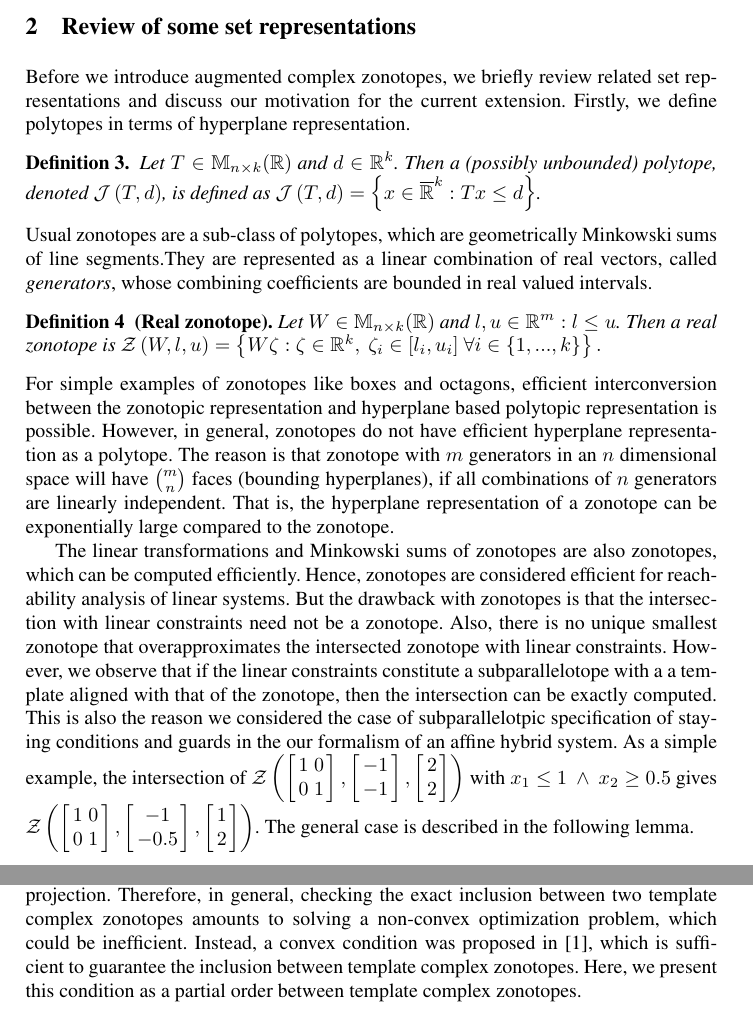
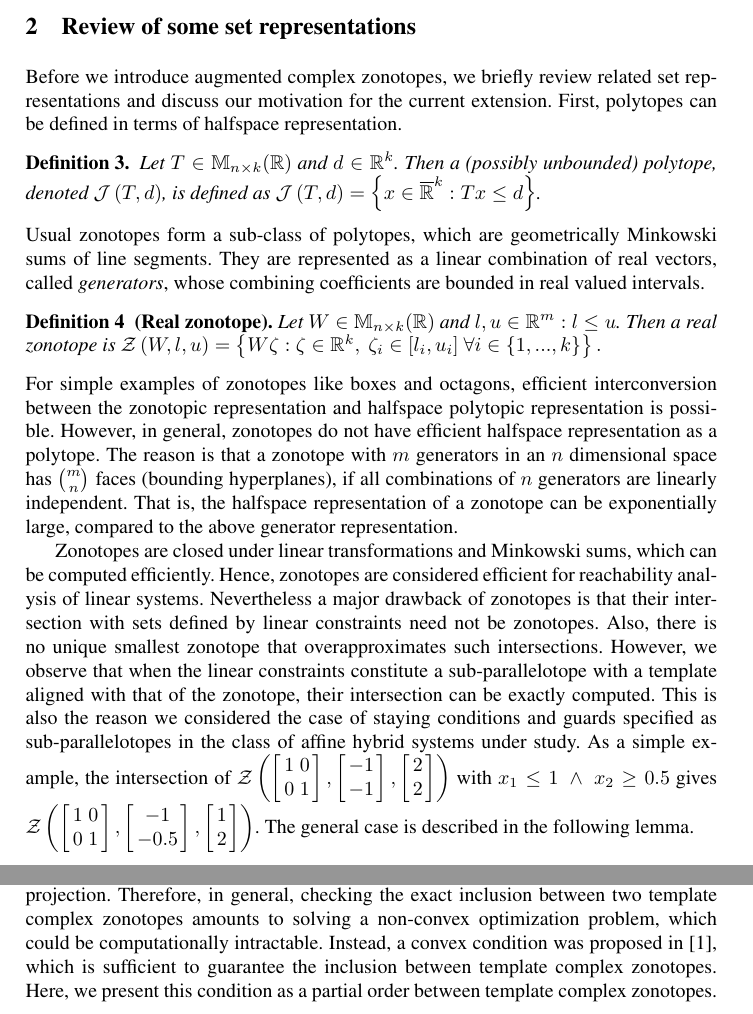
Before and after one commit to asarvind/ComplexZonotope, a LaTeX paper (LinHybridSystem/report/main.tex, which reads LinHybridSystem/report/zonotope.tex): two parts of pages 3 and 4 of 14, joined at a grey line, cut so that both start at the same text. Compiled offline with pdfLaTeX.

Commit message:
thao changed zonotopes

```diff
--- a/LinHybridSystem/report/zonotope.tex
+++ b/LinHybridSystem/report/zonotope.tex
@@ -1,8 +1,7 @@
 
 Before we introduce augmented complex zonotopes, we briefly review
 related set representations and discuss our motivation for the
-current extension.
-Firstly, we define polytopes in terms of hyperplane representation.
+current extension. First, polytopes can be defined in terms of halfspace representation.
 %
 \begin{definition}
 Let $T\in\mat{n}{k}{\mb{R}}$ and $d\in\mb{R}^k$.  Then a (possibly
@@ -10,8 +9,8 @@ unbounded) polytope, denoted $\polytope{T}{d}$, is defined as
 $\polytope{T}{d} = \lt\{x\in\comprealset^k: Tx\leq d\rt\}$.
 \end{definition}
 %
-Usual zonotopes are a sub-class of polytopes, which are geometrically
-Minkowski sums of line segments.They are represented as a linear
+Usual zonotopes form a sub-class of polytopes, which are geometrically
+Minkowski sums of line segments. They are represented as a linear
 combination of real vectors, called \emph{generators}, whose combining
 coefficients are bounded in real valued intervals.
 \begin{definition}[Real zonotope]
@@ -23,27 +22,24 @@ $\zon{W}{l}{u} = \lt\{W\zeta: \zeta\in\mb{R}^k,~\zeta_i\in[l_i,u_i]~\forall i\in
 \end{definition}
 %
 For simple examples of zonotopes like boxes and octagons, efficient
-interconversion between the zonotopic representation and hyperplane
-based polytopic representation is possible.  However, in general,
-zonotopes do not have efficient hyperplane representation as a
-polytope.  The reason is that zonotope with $m$ generators in an $n$
-dimensional space will have ${m}\choose{n}$ faces (bounding
+interconversion between the zonotopic representation and halfspace polytopic representation is possible.
+However, in general,
+zonotopes do not have efficient halfspace representation as a
+polytope.  The reason is that a zonotope with $m$ generators in an $n$
+dimensional space has ${m}\choose{n}$ faces (bounding
 hyperplanes), if all combinations of $n$ generators are linearly
-independent.  That is, the hyperplane representation of a zonotope can
-be exponentially large compared to the zonotope.
+independent.  That is, the halfspace representation of a zonotope can
+be exponentially large, compared to the above generator representation.
 
-The linear transformations and Minkowski sums of zonotopes are also
-zonotopes, which can be computed efficiently.  Hence, zonotopes are
-considered efficient for reachability analysis of linear systems.  But
-the drawback with zonotopes is that the intersection with linear
-constraints need not be a zonotope.  Also, there is no unique smallest
-zonotope that overapproximates the intersected zonotope with linear
-constraints.  However, we observe that if the linear constraints
-constitute a subparallelotope with a a template aligned with that of
-the zonotope, then the intersection can be exactly computed.  This is
-also the reason we considered the case of subparallelotpic
-specification of staying conditions and guards in the our formalism of
-an affine hybrid system.  As a simple example, the intersection of
+Zonotopes are closed under linear transformations and Minkowski sums, which can be computed efficiently.  Hence, zonotopes are
+considered efficient for reachability analysis of linear systems.  Nevertheless
+a major drawback of zonotopes is that their intersection with sets defined by linear
+constraints need not be zonotopes.  Also, there is no unique smallest
+zonotope that overapproximates such intersections.  However, we observe that when the linear constraints
+constitute a sub-parallelotope with a template aligned with that of
+the zonotope, their intersection can be exactly computed.  This is
+also the reason we considered the case of staying conditions and guards specified as sub-parallelotopes
+in the class of affine hybrid systems under study.  As a simple example, the intersection of
 $\zon{\lt[\begin{array}{l l}1 & 0 \\ 0 &
       1\end{array}\rt]}{\lt[\begin{array}{c}-1\\ -1\end{array}\rt]}{\lt[\begin{array}{c}2\\ 2\end{array}\rt]}$
 with $x_1\leq 1~\wedge~x_2\geq 0.5$ gives $\zon{\lt[\begin{array}{l
@@ -81,7 +77,7 @@ i\in\tup{m}\rt\}.$
 Unlike real zonotopes, a template complex zonotope can have a
 non-polyhedral real projection.  Therefore, in general, checking the
 exact inclusion between two template complex zonotopes amounts to
-solving a non-convex optimization problem, which could be inefficient.
+solving a non-convex optimization problem, which could be computationally intractable.
 Instead, a convex condition was proposed in~\cite{tcz2017}, which is
 sufficient to guarantee the inclusion between template complex
 zonotopes.  Here, we present this condition as a partial order between
```
